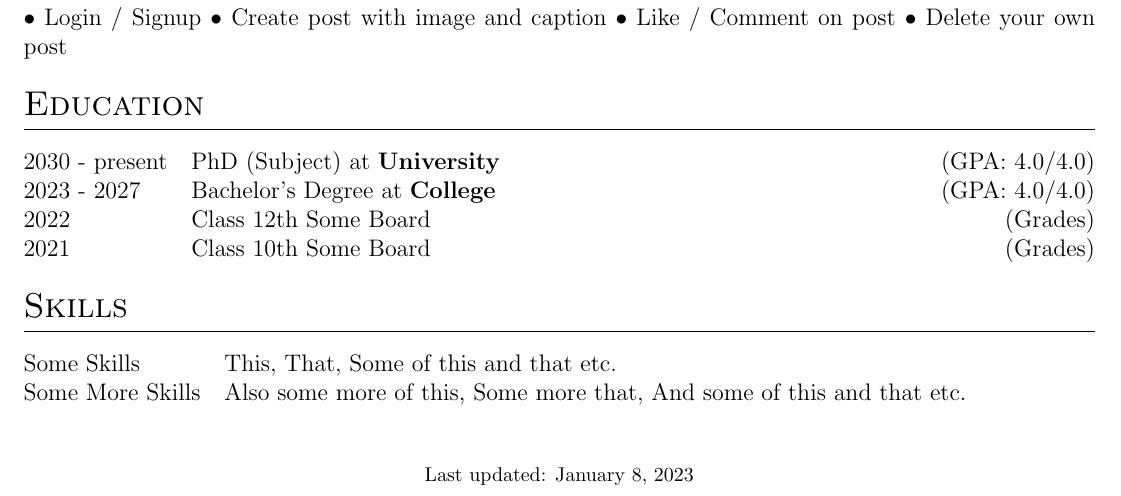
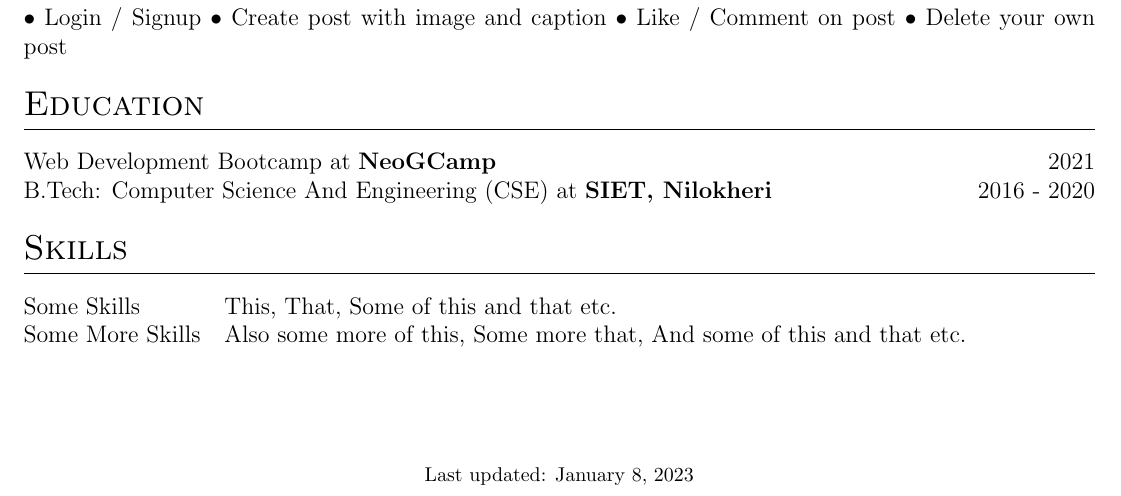
Before and after one commit to AnkitKarnAK/autoCV-old, a LaTeX CV (cv.tex): part of the page, cut so that both start at the same text. Compiled offline with pdfLaTeX.

Commit message:
added education

```diff
--- a/cv.tex
+++ b/cv.tex
@@ -172,13 +172,10 @@ Tech Stack: React with Redux + Firebase  \newline
 %----------------------------------------------------------------------------------------
 \section{Education}
 \begin{tabularx}{\linewidth}{@{}l X@{}}
-2030 - present & PhD (Subject) at \textbf{University} \hfill \normalsize (GPA: 4.0/4.0) \\
-
-2023 - 2027 & Bachelor's Degree at \textbf{College} \hfill (GPA: 4.0/4.0) \\
-
-2022 & Class 12th Some Board \hfill  (Grades) \\
-
-2021 & Class 10th Some Board \hfill  (Grades) \\
+Web Development Bootcamp at \textbf{NeoGCamp} & \hfill 2021 \\
+B.Tech:
+Computer Science And
+Engineering (CSE) at \textbf{SIET, Nilokheri} & \hfill 2016 - 2020 \\
 \end{tabularx}
 
 
```
